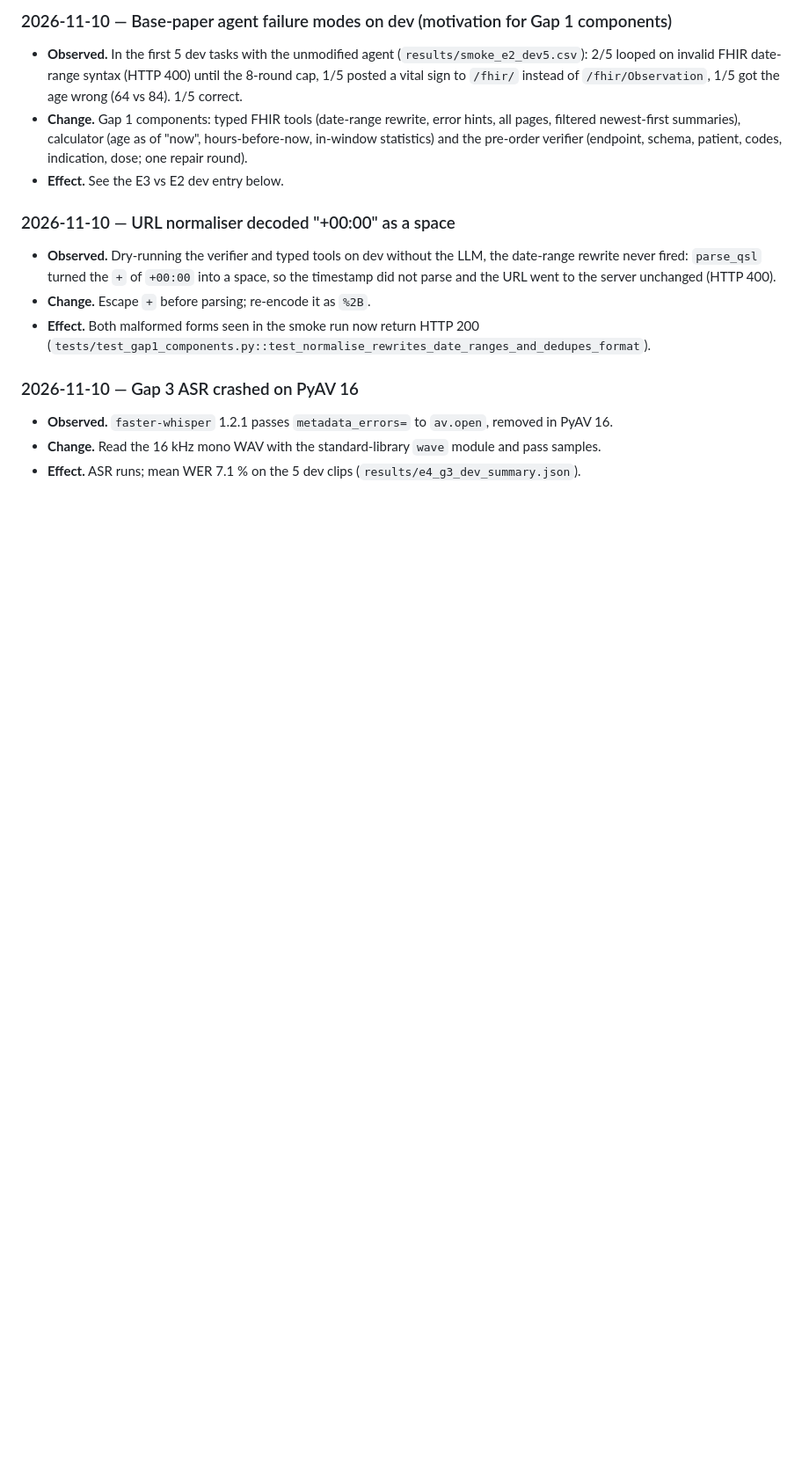
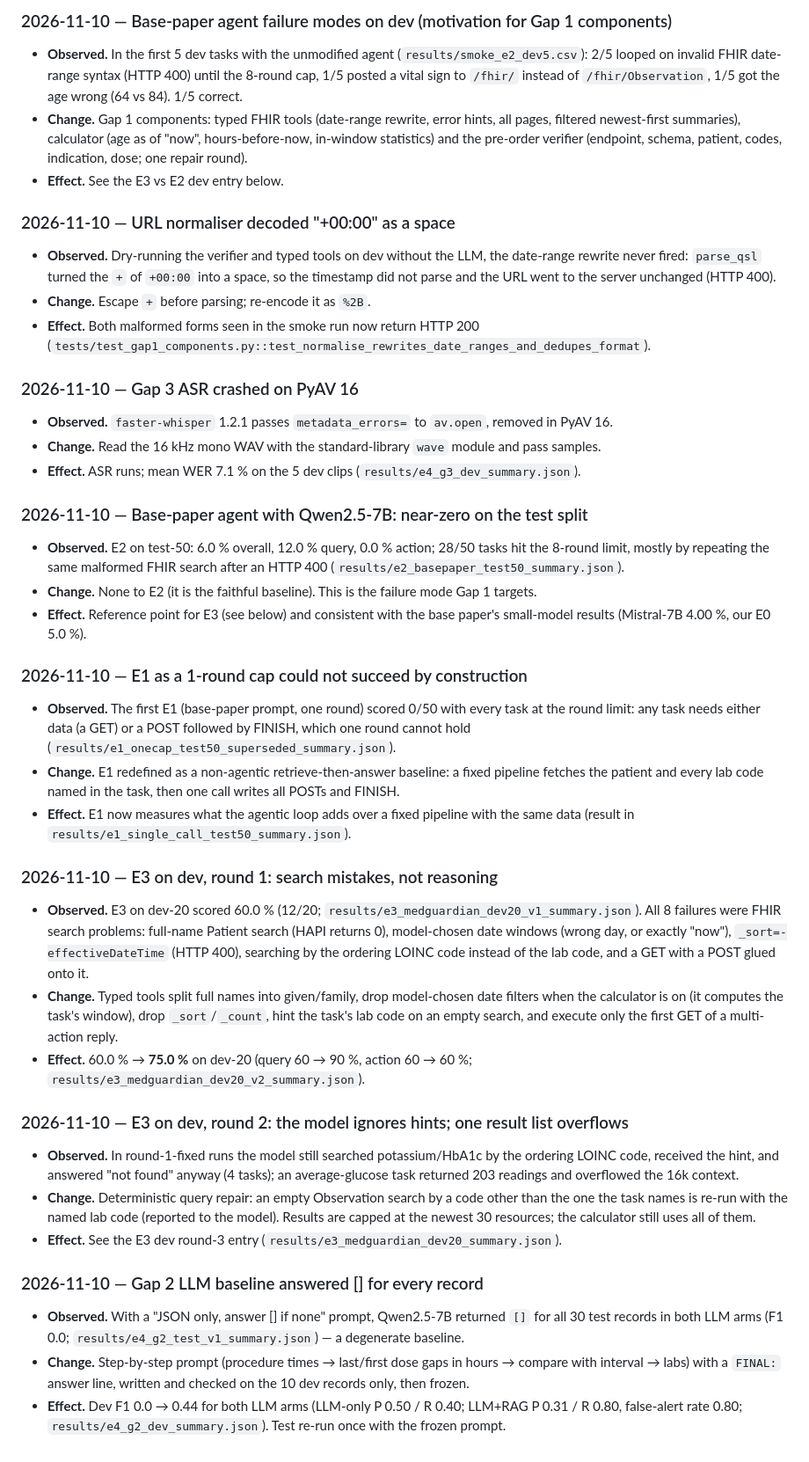
Before and after one commit to muhammadtaimur768-sys/MedGuardian, a Markdown page: docs/devlog.md, the part around the change. Shown at 88% size. Drawn GitHub-style; blank space fills up the shorter version.

Commit message:
docs(devlog): E2 result, E1 redesign, E3 dev iterations, Gap 2 baseline prompt

```diff
--- a/docs/devlog.md
+++ b/docs/devlog.md
@@ -55,3 +55,48 @@ measured effect. Numbers come from files in `results/` or `logs/` unless stated.
 - **Observed.** `faster-whisper` 1.2.1 passes `metadata_errors=` to `av.open`, removed in PyAV 16.
 - **Change.** Read the 16 kHz mono WAV with the standard-library `wave` module and pass samples.
 - **Effect.** ASR runs; mean WER 7.1 % on the 5 dev clips (`results/e4_g3_dev_summary.json`).
+
+### 2026-11-10 — Base-paper agent with Qwen2.5-7B: near-zero on the test split
+- **Observed.** E2 on test-50: 6.0 % overall, 12.0 % query, 0.0 % action; 28/50 tasks hit the 8-round
+  limit, mostly by repeating the same malformed FHIR search after an HTTP 400
+  (`results/e2_basepaper_test50_summary.json`).
+- **Change.** None to E2 (it is the faithful baseline). This is the failure mode Gap 1 targets.
+- **Effect.** Reference point for E3 (see below) and consistent with the base paper's small-model results
+  (Mistral-7B 4.00 %, our E0 5.0 %).
+
+### 2026-11-10 — E1 as a 1-round cap could not succeed by construction
+- **Observed.** The first E1 (base-paper prompt, one round) scored 0/50 with every task at the round limit:
+  any task needs either data (a GET) or a POST followed by FINISH, which one round cannot hold
+  (`results/e1_onecap_test50_superseded_summary.json`).
+- **Change.** E1 redefined as a non-agentic retrieve-then-answer baseline: a fixed pipeline fetches the
+  patient and every lab code named in the task, then one call writes all POSTs and FINISH.
+- **Effect.** E1 now measures what the agentic loop adds over a fixed pipeline with the same data
+  (result in `results/e1_single_call_test50_summary.json`).
+
+### 2026-11-10 — E3 on dev, round 1: search mistakes, not reasoning
+- **Observed.** E3 on dev-20 scored 60.0 % (12/20; `results/e3_medguardian_dev20_v1_summary.json`).
+  All 8 failures were FHIR search problems: full-name Patient search (HAPI returns 0), model-chosen date
+  windows (wrong day, or exactly "now"), `_sort=-effectiveDateTime` (HTTP 400), searching by the ordering
+  LOINC code instead of the lab code, and a GET with a POST glued onto it.
+- **Change.** Typed tools split full names into given/family, drop model-chosen date filters when the
+  calculator is on (it computes the task's window), drop `_sort`/`_count`, hint the task's lab code on an
+  empty search, and execute only the first GET of a multi-action reply.
+- **Effect.** 60.0 % → **75.0 %** on dev-20 (query 60 → 90 %, action 60 → 60 %;
+  `results/e3_medguardian_dev20_v2_summary.json`).
+
+### 2026-11-10 — E3 on dev, round 2: the model ignores hints; one result list overflows
+- **Observed.** In round-1-fixed runs the model still searched potassium/HbA1c by the ordering LOINC
+  code, received the hint, and answered "not found" anyway (4 tasks); an average-glucose task returned
+  203 readings and overflowed the 16k context.
+- **Change.** Deterministic query repair: an empty Observation search by a code other than the one the
+  task names is re-run with the named lab code (reported to the model). Results are capped at the
+  newest 30 resources; the calculator still uses all of them.
+- **Effect.** See the E3 dev round-3 entry (`results/e3_medguardian_dev20_summary.json`).
+
+### 2026-11-10 — Gap 2 LLM baseline answered [] for every record
+- **Observed.** With a "JSON only, answer [] if none" prompt, Qwen2.5-7B returned `[]` for all 30 test
+  records in both LLM arms (F1 0.0; `results/e4_g2_test_v1_summary.json`) — a degenerate baseline.
+- **Change.** Step-by-step prompt (procedure times → last/first dose gaps in hours → compare with
+  interval → labs) with a `FINAL:` answer line, written and checked on the 10 dev records only, then frozen.
+- **Effect.** Dev F1 0.0 → 0.44 for both LLM arms (LLM-only P 0.50 / R 0.40; LLM+RAG P 0.31 / R 0.80,
+  false-alert rate 0.80; `results/e4_g2_dev_summary.json`). Test re-run once with the frozen prompt.
```
